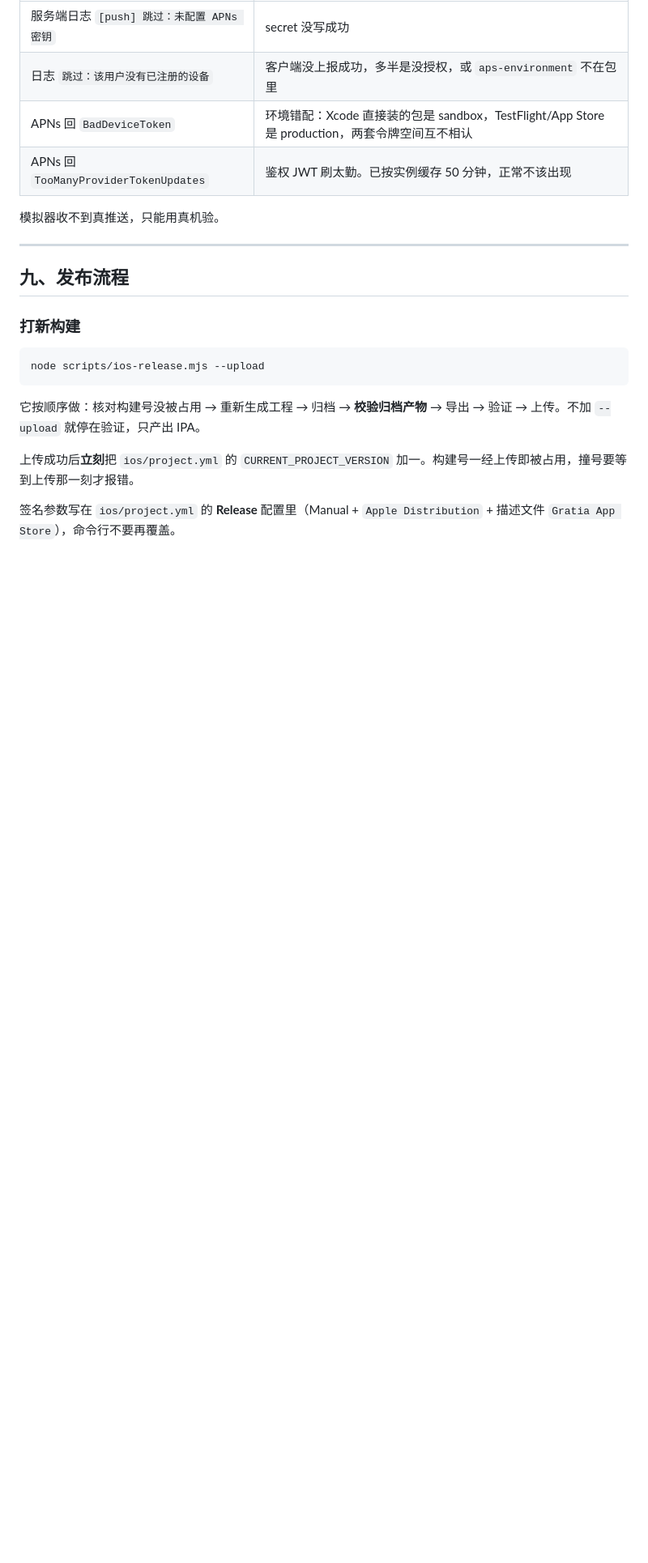
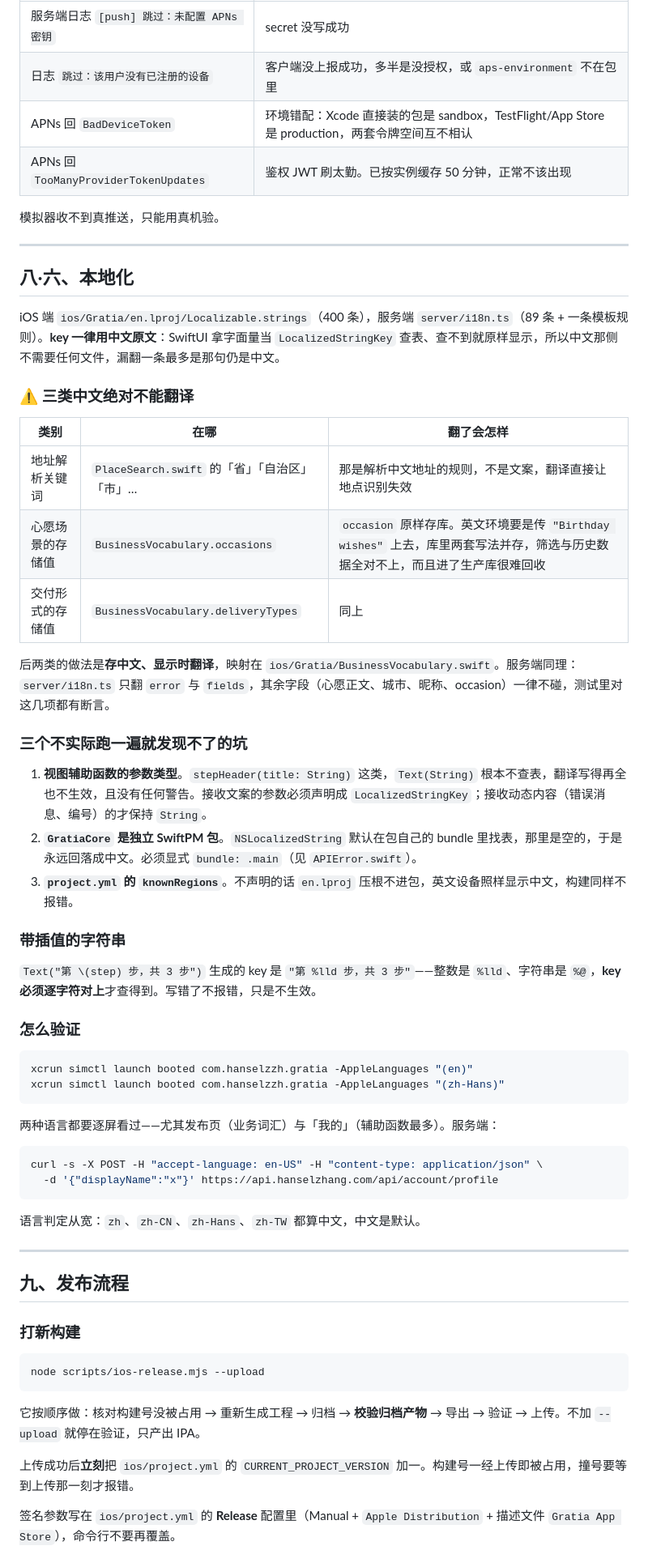
Before and after one commit to hanselzzh-Wow/gratia, a Markdown page: docs/HANDOFF.md, the part around one of its changes. Shown at 81% size. Drawn GitHub-style; blank space fills up the shorter version.

Commit message:
docs: 记录本地化的三条禁翻规则与三个静默失效点
Co-Authored-By: Claude Opus 5 <noreply@anthropic.com>

````diff
--- a/docs/HANDOFF.md
+++ b/docs/HANDOFF.md
@@ -317,6 +317,48 @@ npx wrangler secret put APNS_PRIVATE_KEY -c deploy/cloudflare/wrangler.jsonc \
 | APNs 回 `TooManyProviderTokenUpdates` | 鉴权 JWT 刷太勤。已按实例缓存 50 分钟，正常不该出现 |
 
 模拟器收不到真推送，只能用真机验。
+
+---
+
+## 八·六、本地化
+
+iOS 端 `ios/Gratia/en.lproj/Localizable.strings`（400 条），服务端 `server/i18n.ts`（89 条 + 一条模板规则）。**key 一律用中文原文**：SwiftUI 拿字面量当 `LocalizedStringKey` 查表、查不到就原样显示，所以中文那侧不需要任何文件，漏翻一条最多是那句仍是中文。
+
+### ⚠️ 三类中文绝对不能翻译
+
+| 类别 | 在哪 | 翻了会怎样 |
+| --- | --- | --- |
+| 地址解析关键词 | `PlaceSearch.swift` 的「省」「自治区」「市」… | 那是解析中文地址的规则，不是文案，翻译直接让地点识别失效 |
+| 心愿场景的存储值 | `BusinessVocabulary.occasions` | `occasion` 原样存库。英文环境要是传 `"Birthday wishes"` 上去，库里两套写法并存，筛选与历史数据全对不上，而且进了生产库很难回收 |
+| 交付形式的存储值 | `BusinessVocabulary.deliveryTypes` | 同上 |
+
+后两类的做法是**存中文、显示时翻译**，映射在 `ios/Gratia/BusinessVocabulary.swift`。服务端同理：`server/i18n.ts` 只翻 `error` 与 `fields`，其余字段（心愿正文、城市、昵称、occasion）一律不碰，测试里对这几项都有断言。
+
+### 三个不实际跑一遍就发现不了的坑
+
+1. **视图辅助函数的参数类型**。`stepHeader(title: String)` 这类，`Text(String)` 根本不查表，翻译写得再全也不生效，且没有任何警告。接收文案的参数必须声明成 `LocalizedStringKey`；接收动态内容（错误消息、编号）的才保持 `String`。
+2. **`GratiaCore` 是独立 SwiftPM 包**。`NSLocalizedString` 默认在包自己的 bundle 里找表，那里是空的，于是永远回落成中文。必须显式 `bundle: .main`（见 `APIError.swift`）。
+3. **`project.yml` 的 `knownRegions`**。不声明的话 `en.lproj` 压根不进包，英文设备照样显示中文，构建同样不报错。
+
+### 带插值的字符串
+
+`Text("第 \(step) 步，共 3 步")` 生成的 key 是 `"第 %lld 步，共 3 步"`——整数是 `%lld`、字符串是 `%@`，**key 必须逐字符对上**才查得到。写错了不报错，只是不生效。
+
+### 怎么验证
+
+```bash
+xcrun simctl launch booted com.hanselzzh.gratia -AppleLanguages "(en)"
+xcrun simctl launch booted com.hanselzzh.gratia -AppleLanguages "(zh-Hans)"
+```
+
+两种语言都要逐屏看过——尤其发布页（业务词汇）与「我的」（辅助函数最多）。服务端：
+
+```bash
+curl -s -X POST -H "accept-language: en-US" -H "content-type: application/json" \
+  -d '{"displayName":"x"}' https://api.hanselzhang.com/api/account/profile
+```
+
+语言判定从宽：`zh`、`zh-CN`、`zh-Hans`、`zh-TW` 都算中文，中文是默认。
 
 ---
 
````
Also changed, not shown: other parts of docs/HANDOFF.md (+1 -1 lines).
